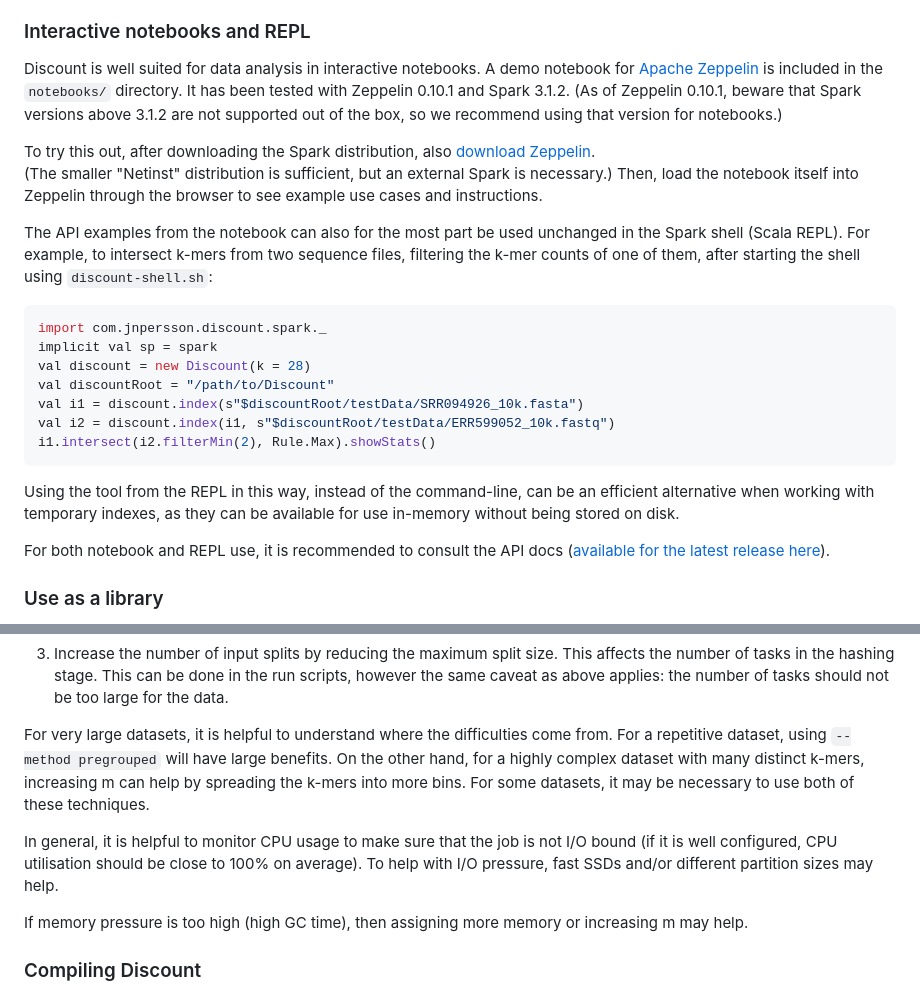
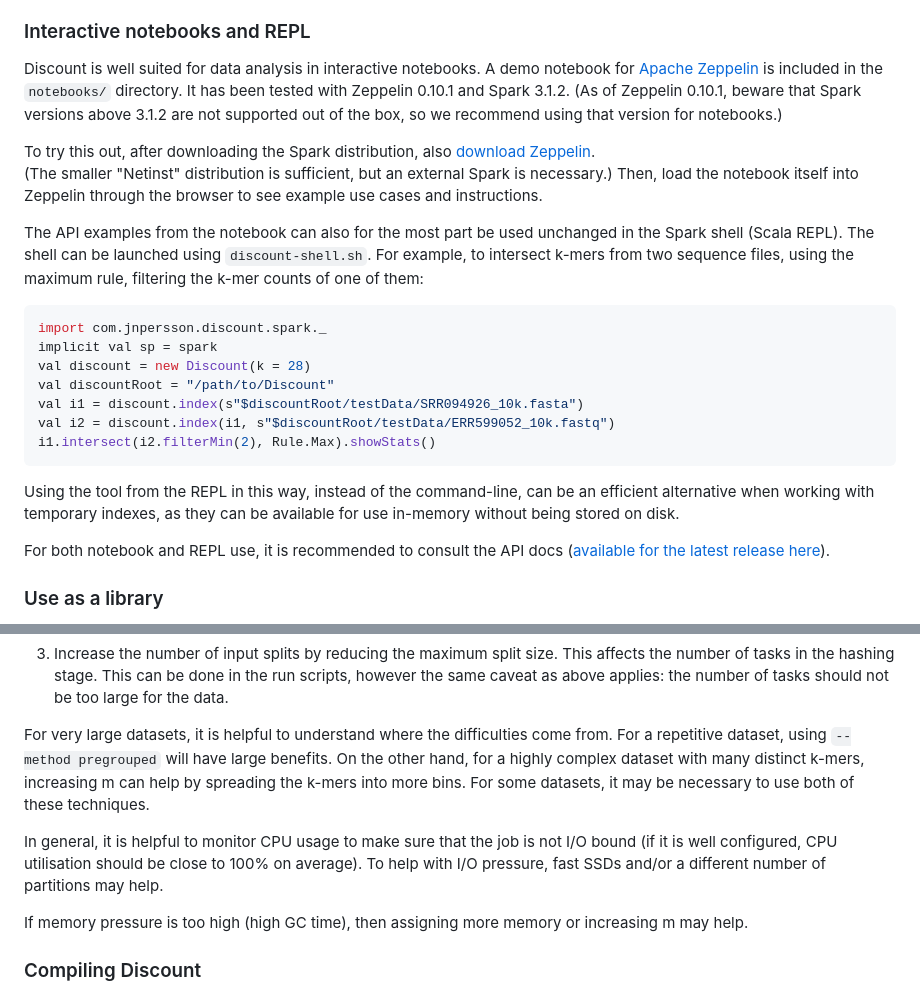
Before and after one commit to jtnystrom/Discount, a Markdown page: README.md, 2 parts joined by grey strips. GitHub-like rendering.

````diff
--- a/README.md
+++ b/README.md
@@ -251,14 +253,16 @@ compression, so it is recommended to avoid reindexing when possible.
 ### Interactive notebooks and REPL
 Discount is well suited for data analysis in interactive notebooks. A demo notebook for [Apache Zeppelin](https://zeppelin.apache.org/) is included in the
 `notebooks/` directory. It has been tested with Zeppelin 0.10.1 and Spark 3.1.2.
-(As of Zeppelin 0.10.1, beware that Spark versions above 3.1.2 are not supported out of the box, so we recommend using that version for notebooks.)
+(As of Zeppelin 0.10.1, beware that Spark versions above 3.1.2 are not supported out of the box, so we recommend using
+that version for notebooks.)
 
 To try this out, after downloading the Spark distribution, also [download Zeppelin](https://zeppelin.apache.org/).
 (The smaller "Netinst" distribution is sufficient, but an external Spark is necessary.)
 Then, load the notebook itself into Zeppelin through the browser to see example use cases and instructions.
 
 The API examples from the notebook can also for the most part be used unchanged in the Spark shell (Scala REPL).
-For example, to intersect k-mers from two sequence files, filtering the k-mer counts of one of them, after starting the shell using `discount-shell.sh`:
+The shell can be launched using `discount-shell.sh`.
+For example, to intersect k-mers from two sequence files, using the maximum rule, filtering the k-mer counts of one of them:
 
 ```scala
 import com.jnpersson.discount.spark._
@@ -270,7 +274,8 @@ val i2 = discount.index(i1, s"$discountRoot/testData/ERR599052_10k.fastq")
 i1.intersect(i2.filterMin(2), Rule.Max).showStats()
 ```
 
-Using the tool from the REPL in this way, instead of the command-line, can be an efficient alternative when working with temporary indexes, as they can be
+Using the tool from the REPL in this way, instead of the command-line, can be an efficient alternative when working with
+temporary indexes, as they can be
 available for use in-memory without being stored on disk.
 
 For both notebook and REPL use, it is recommended to consult the API docs
@@ -385,13 +390,13 @@ However, for huge datasets or constrained environments, the pointers below may b
    should not be too large for the data.
 
 For very large datasets, it is helpful to understand where the difficulties come from. For a repetitive dataset,
-using `--method pregrouped` will have large benefits. On the other hand, for a highly complex dataset with many distinct k-mers,
-increasing m can help by spreading the k-mers into more bins. For some datasets, it may be
+using `--method pregrouped` will have large benefits. On the other hand, for a highly complex dataset with many distinct
+k-mers, increasing m can help by spreading the k-mers into more bins. For some datasets, it may be
 necessary to use both of these techniques.
 
 In general, it is helpful to monitor CPU usage to make sure that the job is not I/O bound (if it is well configured,
 CPU utilisation should be close to 100% on average).
-To help with I/O pressure, fast SSDs and/or different partition sizes may help.
+To help with I/O pressure, fast SSDs and/or a different number of partitions may help.
 
 If memory pressure is too high (high GC time), then assigning more
 memory or increasing m may help.
````
Also changed, not shown: other parts of README.md (+20 -18 lines).
